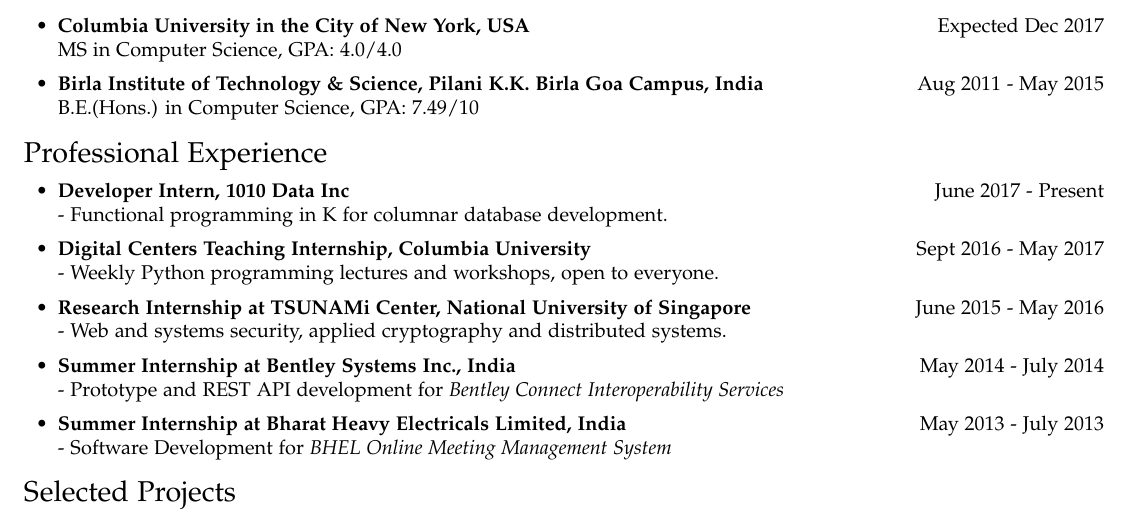
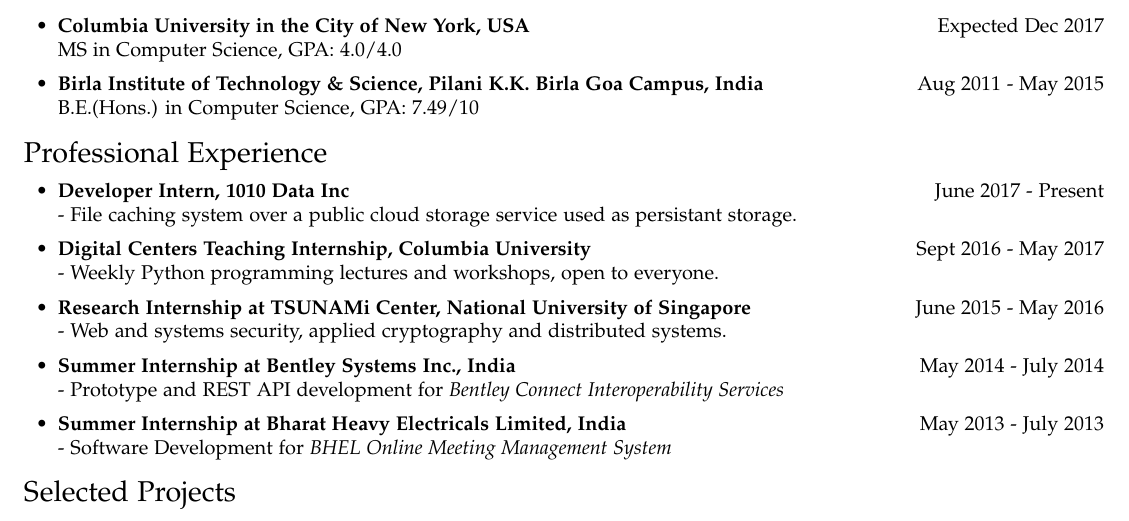
Before and after one commit to bawejakunal/resume, a LaTeX CV (kunal-resume.tex): part of the page, cut so that both start at the same text. Compiled offline with pdfLaTeX.

Commit message:
intern update

```diff
--- a/kunal-resume.tex
+++ b/kunal-resume.tex
@@ -93,7 +93,7 @@
 \section*{Professional Experience}
 \begin{itemize}
     \item \textbf{Developer Intern, 1010 Data Inc} {\hfill June 2017 - Present}\\
-    - Functional programming in K for columnar database development.
+    - File caching system over a public cloud storage service used as persistant storage.
 
     \item \textbf{Digital Centers Teaching Internship, Columbia University} {\hfill Sept 2016 - May 2017}\\
     - Weekly Python programming lectures and workshops, open to everyone.
```
Also changed, not shown: kunal-resume.pdf.
